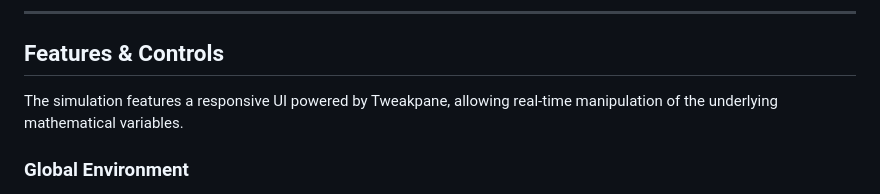
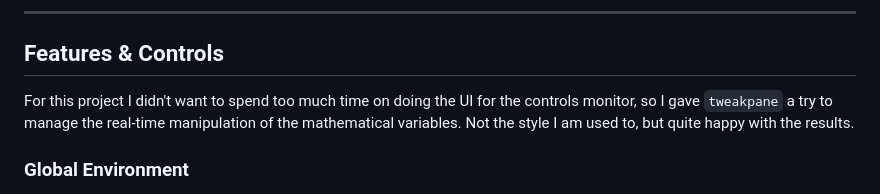
Before and after one commit to frmlinn/slime-sim, a Markdown page: README.md, the part around the change. Rendered like a GitHub page.

```diff
--- a/README.md
+++ b/README.md
@@ -42,8 +42,7 @@ To render the flat density map as a gelatinous, volumetric fluid, the display sh
 ---
 
 ## Features & Controls
-
-The simulation features a responsive UI powered by Tweakpane, allowing real-time manipulation of the underlying mathematical variables.
+For this project I didn't want to spend too much time on doing the UI for the controls monitor, so I gave `tweakpane` a try to manage the real-time manipulation of the mathematical variables. Not the style I am used to, but quite happy with the results.
 
 ### Global Environment
 - **Diffusion:** Interpolation factor between the raw trail and the blurred trail.
```
Also changed, not shown: README.es.md (+1 -2 lines).
